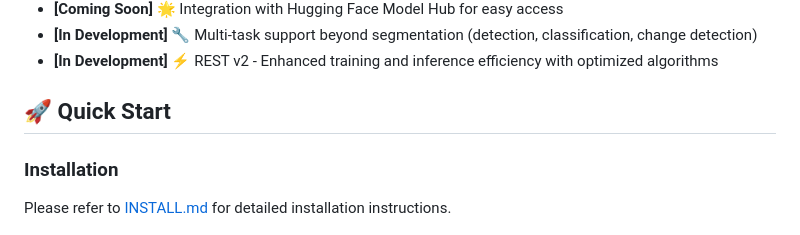
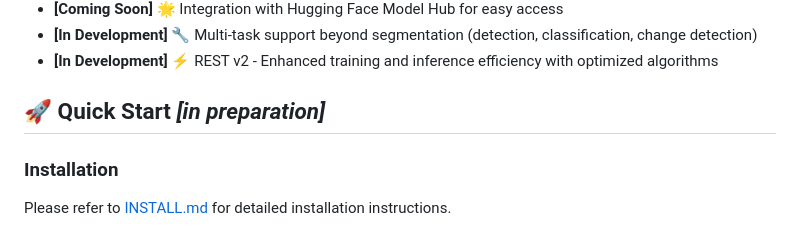
Before and after one commit to weichenrs/REST_code, a Markdown page: README.md, the part around the change. Drawn GitHub-style.

```diff
--- a/README.md
+++ b/README.md
@@ -41,7 +41,7 @@ REST (Robust End-to-end semantic Segmentation architecture for whole-scene remoT
 - **[In Development]** 🔧 Multi-task support beyond segmentation (detection, classification, change detection)
 - **[In Development]** ⚡ REST v2 - Enhanced training and inference efficiency with optimized algorithms
 
-## 🚀 Quick Start
+## 🚀 Quick Start *[in preparation]*
 
 ### Installation
 
```
